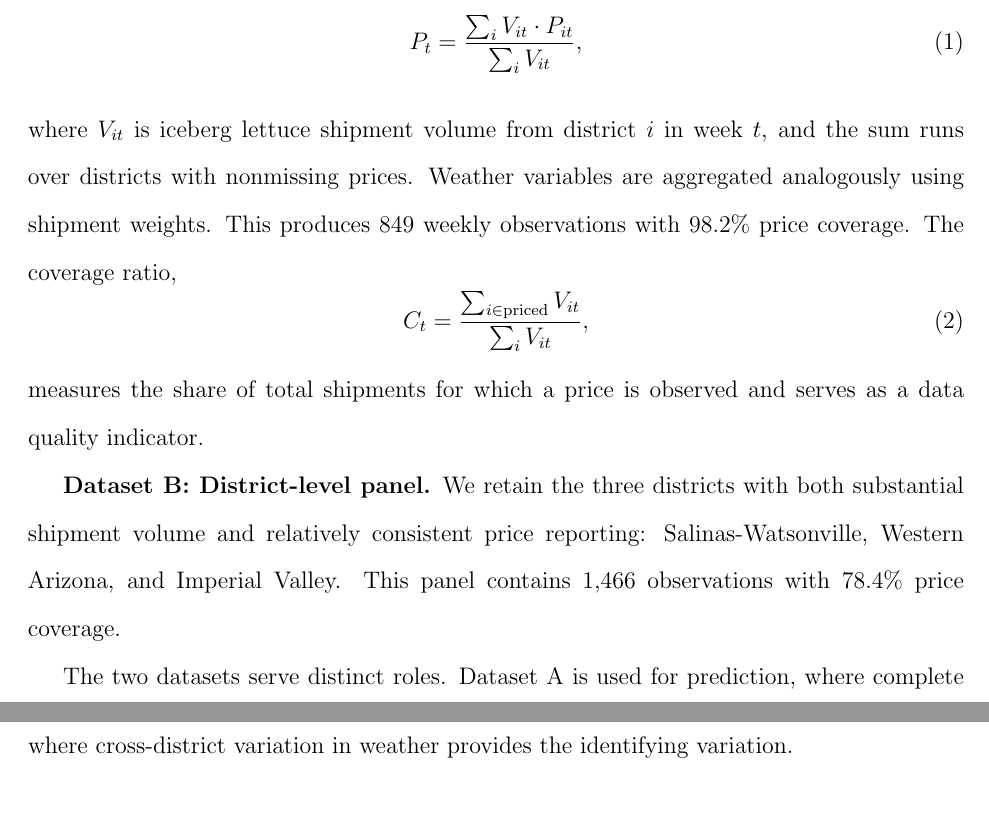
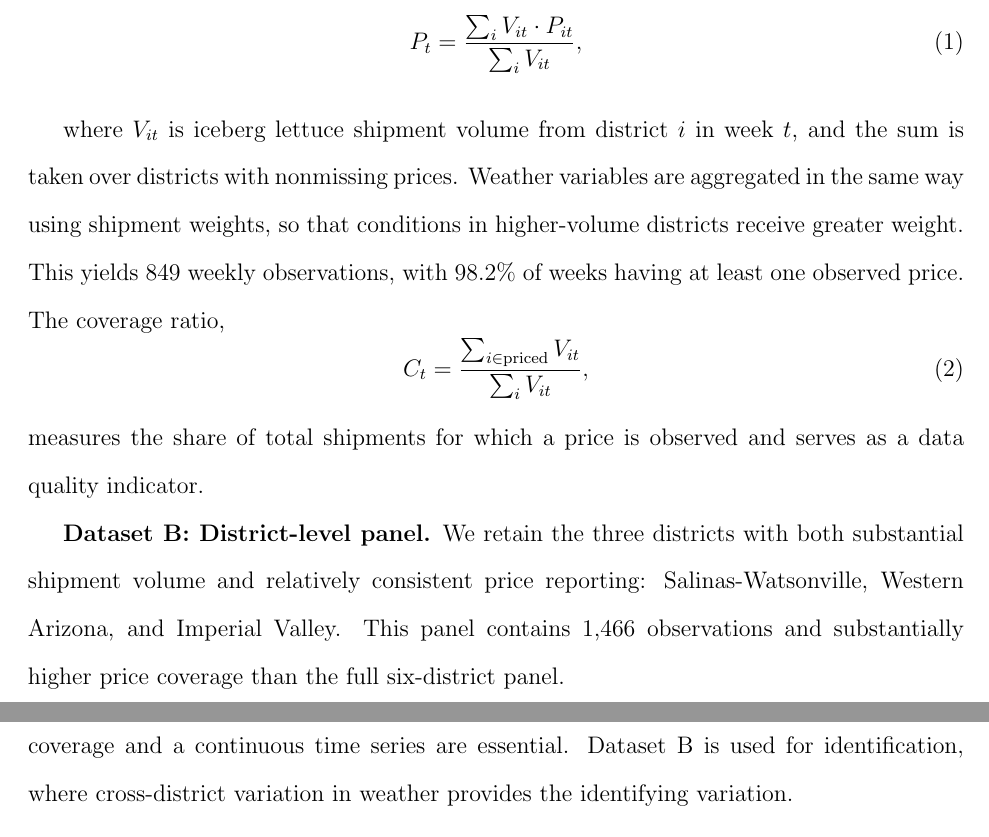
Before and after one commit to yuhanols/agri-risk, a LaTeX paper (paper/main.tex): two parts of pages 14 and 15 of 38, joined at a grey line, cut so that both start at the same text. Compiled offline with pdfLaTeX.

Commit message:
Updates from Overleaf

```diff
--- a/paper/main.tex
+++ b/paper/main.tex
@@ -181,14 +181,15 @@ We address this by constructing two datasets from the same underlying weekly pan
 \label{eq:weighted_price}
 P_t = \frac{\sum_{i} V_{it} \cdot P_{it}}{\sum_{i} V_{it}},
 \end{equation}
-where $V_{it}$ is iceberg lettuce shipment volume from district $i$ in week $t$, and the sum runs over districts with nonmissing prices. Weather variables are aggregated analogously using shipment weights. This produces 849 weekly observations with 98.2\% price coverage. The coverage ratio,
+
+where $V_{it}$ is iceberg lettuce shipment volume from district $i$ in week $t$, and the sum is taken over districts with nonmissing prices. Weather variables are aggregated in the same way using shipment weights, so that conditions in higher-volume districts receive greater weight. This yields 849 weekly observations, with 98.2\% of weeks having at least one observed price. The coverage ratio,
 \begin{equation}
 \label{eq:coverage}
 C_t = \frac{\sum_{i \in \text{priced}} V_{it}}{\sum_{i} V_{it}},
 \end{equation}
 measures the share of total shipments for which a price is observed and serves as a data quality indicator.
 
-\textbf{Dataset B: District-level panel.} We retain the three districts with both substantial shipment volume and relatively consistent price reporting: Salinas-Watsonville, Western Arizona, and Imperial Valley. This panel contains 1,466 observations with 78.4\% price coverage.
+\textbf{Dataset B: District-level panel.} We retain the three districts with both substantial shipment volume and relatively consistent price reporting: Salinas-Watsonville, Western Arizona, and Imperial Valley. This panel contains 1,466 observations and substantially higher price coverage than the full six-district panel.
 
 The two datasets serve distinct roles. Dataset A is used for prediction, where complete coverage and a continuous time series are essential. Dataset B is used for identification, where cross-district variation in weather provides the identifying variation.
 
```
Also changed, not shown: paper/main.tex (2 more changed lines).
